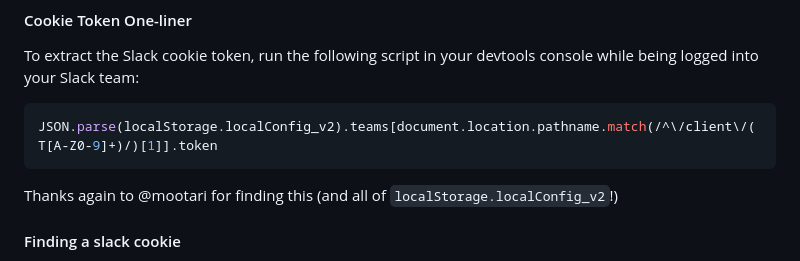
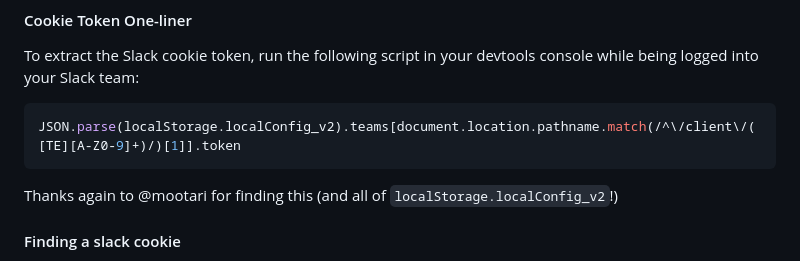
Before and after one commit to jackellenberger/emojme, a Markdown page: README.md, the part around the change. Rendered like a GitHub page.

Commit message:
Fix cookie token one-liner to support enterprises
👋 It would appear (from experience) that enterprises have IDs starting with `E` rather than `T`, so updating the one-liner to account for that. This updated version works for me in a Slack enterprise workspace.

````diff
--- a/README.md
+++ b/README.md
@@ -98,7 +98,7 @@ Update August 2022: ~It doesn't appear that the boot data that previously persis
 
 To extract the Slack cookie token, run the following script in your devtools console while being logged into your Slack team:
 ```js
-JSON.parse(localStorage.localConfig_v2).teams[document.location.pathname.match(/^\/client\/(T[A-Z0-9]+)/)[1]].token
+JSON.parse(localStorage.localConfig_v2).teams[document.location.pathname.match(/^\/client\/([TE][A-Z0-9]+)/)[1]].token
 ```
 
 Thanks again to @mootari for finding this (and all of `localStorage.localConfig_v2`!)
````
